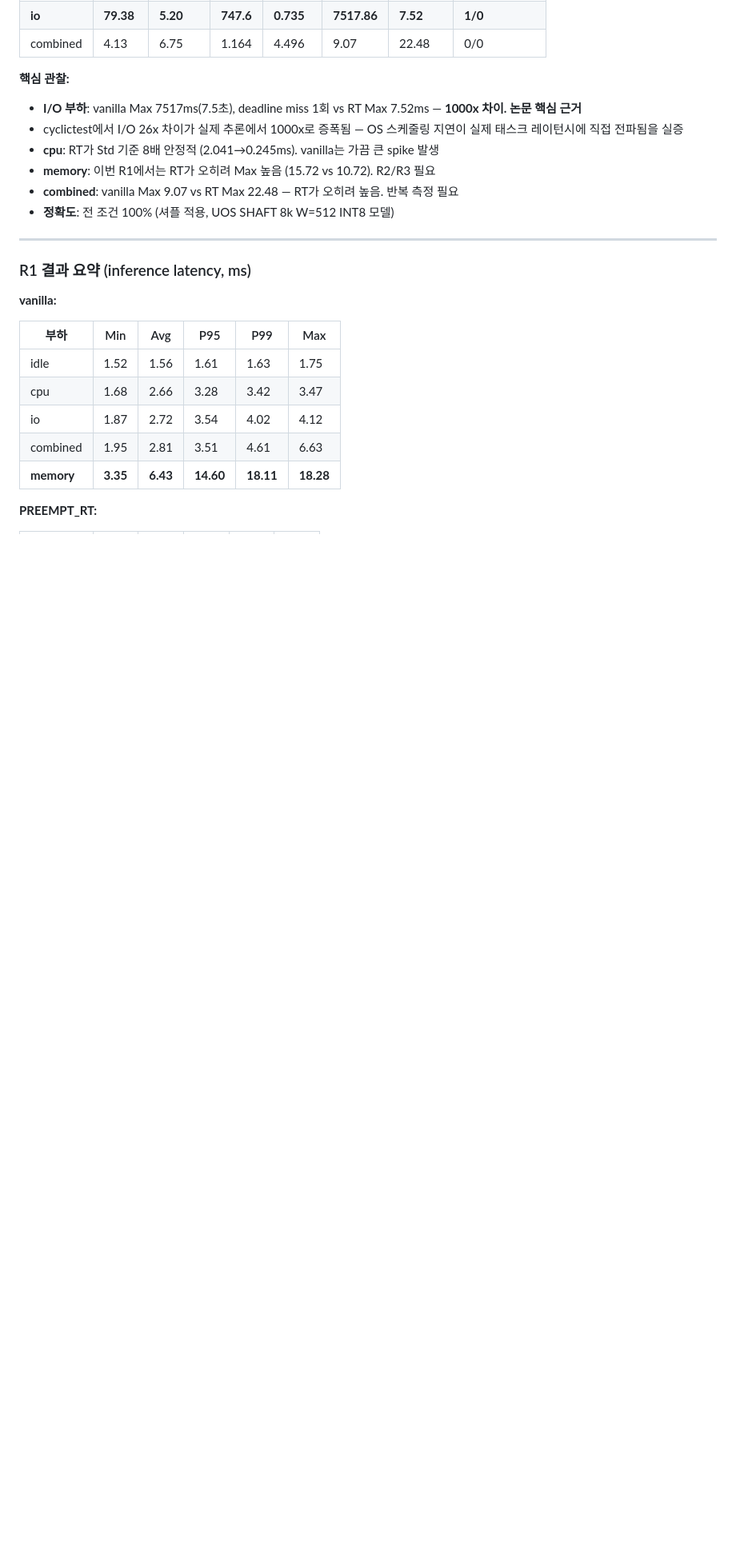
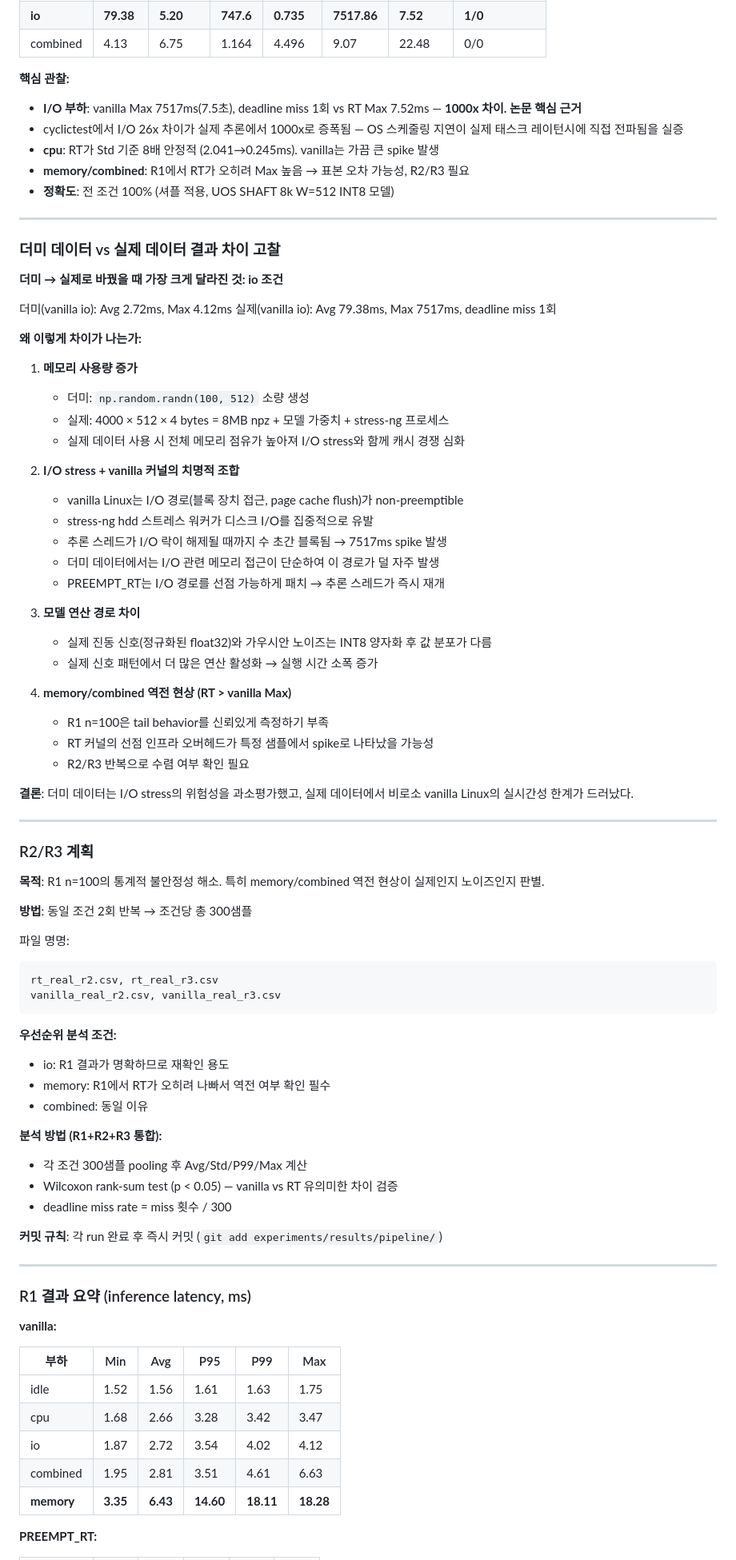
Before and after one commit to lth0422/Personal_research, a Markdown page: experiments/experiment_design.md, the part around the change. Shown at 80% size. GitHub-like rendering; blank space fills up the shorter version.

Commit message:
Add dummy-vs-real data analysis and R2/R3 plan to experiment design
Explains why vanilla io result changed dramatically (2.72ms→7517ms) with
real data, and defines R2/R3 protocol for statistical confidence.

Co-Authored-By: Claude Sonnet 4.6 <noreply@anthropic.com>

````diff
--- a/experiments/experiment_design.md
+++ b/experiments/experiment_design.md
@@ -259,9 +259,68 @@ run_id, kernel, load, repeat, window_idx, t_sensor, t_infer_start, t_infer_end,
 - **I/O 부하**: vanilla Max 7517ms(7.5초), deadline miss 1회 vs RT Max 7.52ms — **1000x 차이. 논문 핵심 근거**
 - cyclictest에서 I/O 26x 차이가 실제 추론에서 1000x로 증폭됨 — OS 스케줄링 지연이 실제 태스크 레이턴시에 직접 전파됨을 실증
 - **cpu**: RT가 Std 기준 8배 안정적 (2.041→0.245ms). vanilla는 가끔 큰 spike 발생
-- **memory**: 이번 R1에서는 RT가 오히려 Max 높음 (15.72 vs 10.72). R2/R3 필요
-- **combined**: vanilla Max 9.07 vs RT Max 22.48 — RT가 오히려 높음. 반복 측정 필요
+- **memory/combined**: R1에서 RT가 오히려 Max 높음 → 표본 오차 가능성, R2/R3 필요
 - **정확도**: 전 조건 100% (셔플 적용, UOS SHAFT 8k W=512 INT8 모델)
+
+---
+
+### 더미 데이터 vs 실제 데이터 결과 차이 고찰
+
+**더미 → 실제로 바꿨을 때 가장 크게 달라진 것: io 조건**
+
+더미(vanilla io): Avg 2.72ms, Max 4.12ms
+실제(vanilla io): Avg 79.38ms, Max 7517ms, deadline miss 1회
+
+**왜 이렇게 차이가 나는가:**
+
+1. **메모리 사용량 증가**
+   - 더미: `np.random.randn(100, 512)` 소량 생성
+   - 실제: 4000 × 512 × 4 bytes = 8MB npz + 모델 가중치 + stress-ng 프로세스
+   - 실제 데이터 사용 시 전체 메모리 점유가 높아져 I/O stress와 함께 캐시 경쟁 심화
+
+2. **I/O stress + vanilla 커널의 치명적 조합**
+   - vanilla Linux는 I/O 경로(블록 장치 접근, page cache flush)가 non-preemptible
+   - stress-ng hdd 스트레스 워커가 디스크 I/O를 집중적으로 유발
+   - 추론 스레드가 I/O 락이 해제될 때까지 수 초간 블록됨 → 7517ms spike 발생
+   - 더미 데이터에서는 I/O 관련 메모리 접근이 단순하여 이 경로가 덜 자주 발생
+   - PREEMPT_RT는 I/O 경로를 선점 가능하게 패치 → 추론 스레드가 즉시 재개
+
+3. **모델 연산 경로 차이**
+   - 실제 진동 신호(정규화된 float32)와 가우시안 노이즈는 INT8 양자화 후 값 분포가 다름
+   - 실제 신호 패턴에서 더 많은 연산 활성화 → 실행 시간 소폭 증가
+
+4. **memory/combined 역전 현상 (RT > vanilla Max)**
+   - R1 n=100은 tail behavior를 신뢰있게 측정하기 부족
+   - RT 커널의 선점 인프라 오버헤드가 특정 샘플에서 spike로 나타났을 가능성
+   - R2/R3 반복으로 수렴 여부 확인 필요
+
+**결론**: 더미 데이터는 I/O stress의 위험성을 과소평가했고, 실제 데이터에서 비로소 vanilla Linux의 실시간성 한계가 드러났다.
+
+---
+
+### R2/R3 계획
+
+**목적**: R1 n=100의 통계적 불안정성 해소. 특히 memory/combined 역전 현상이 실제인지 노이즈인지 판별.
+
+**방법**: 동일 조건 2회 반복 → 조건당 총 300샘플
+
+파일 명명:
+```
+rt_real_r2.csv, rt_real_r3.csv
+vanilla_real_r2.csv, vanilla_real_r3.csv
+```
+
+**우선순위 분석 조건:**
+- io: R1 결과가 명확하므로 재확인 용도
+- memory: R1에서 RT가 오히려 나빠서 역전 여부 확인 필수
+- combined: 동일 이유
+
+**분석 방법 (R1+R2+R3 통합):**
+- 각 조건 300샘플 pooling 후 Avg/Std/P99/Max 계산
+- Wilcoxon rank-sum test (p < 0.05) — vanilla vs RT 유의미한 차이 검증
+- deadline miss rate = miss 횟수 / 300
+
+**커밋 규칙**: 각 run 완료 후 즉시 커밋 (`git add experiments/results/pipeline/`)
 
 ---
 
````
